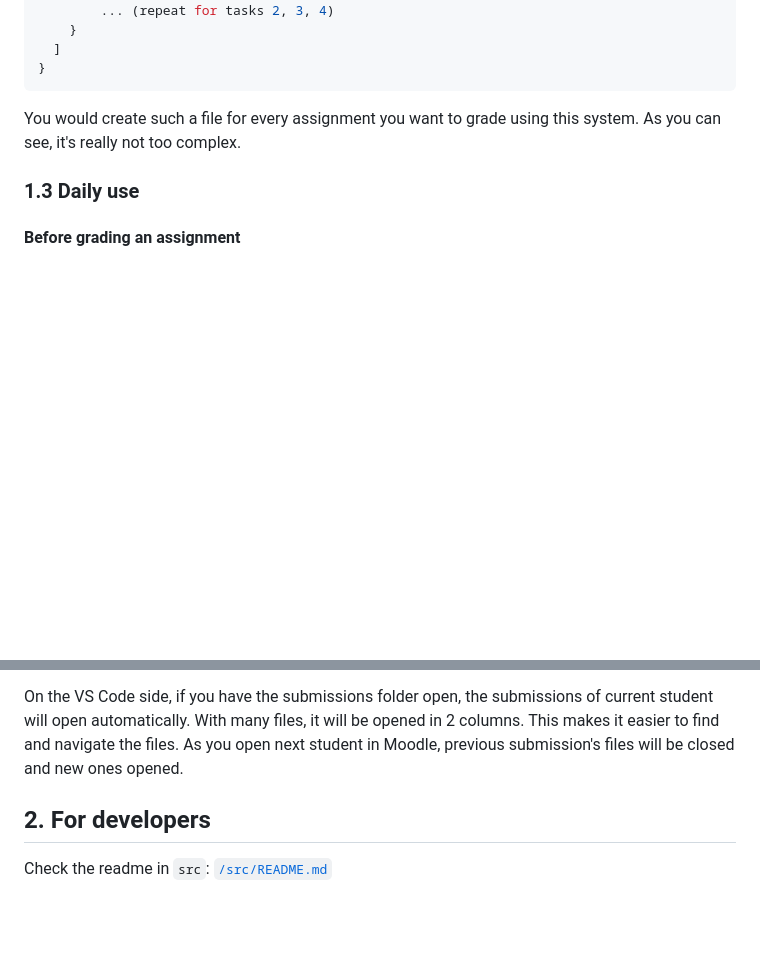
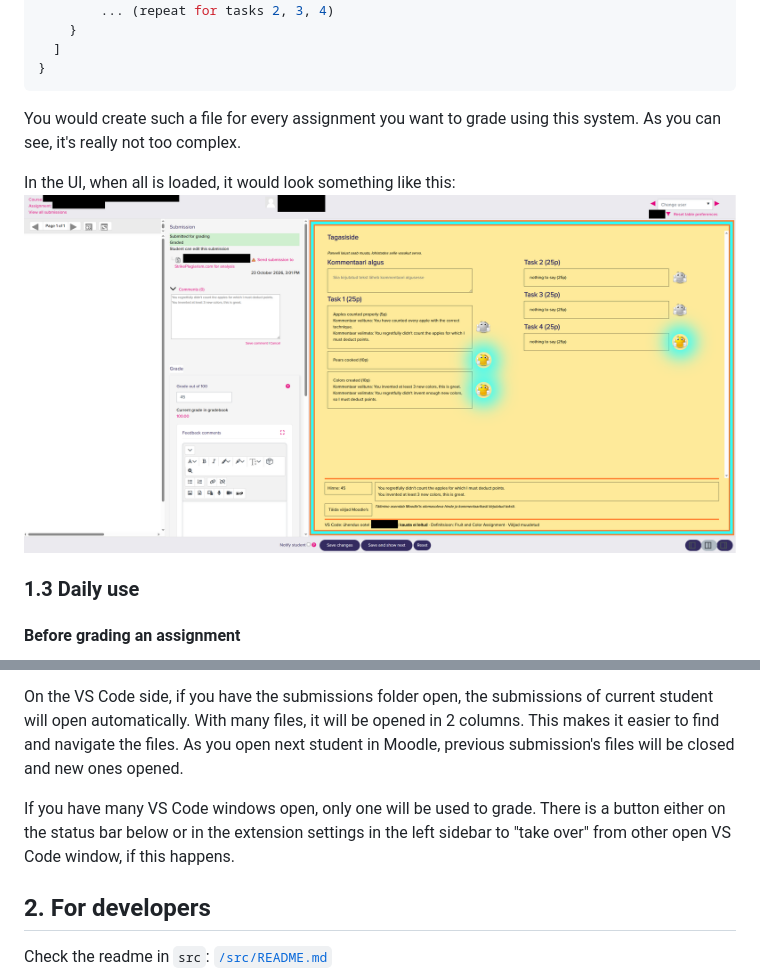
Before and after one commit to leoste/moodle-assignment-checking-helper, a Markdown page: README.md, 2 parts joined by grey strips. Drawn GitHub-style; pictures changed too: docs/ui example.png (added); blank space fills up the shorter version.

Commit message:
update readme with sample image

```diff
--- a/README.md
+++ b/README.md
@@ -99,6 +99,9 @@ For example if whole Assignment consists of 4 tasks, and each task has 3 individ
 
 You would create such a file for every assignment you want to grade using this system. As you can see, it's really not too complex.
 
+In the UI, when all is loaded, it would look something like this:
+![image](/docs/ui%20example.png)
+
 ### 1.3 Daily use
 
 #### Before grading an assignment
@@ -118,6 +121,8 @@ On the VS Code side, if you have the submissions folder open, the submissions of
 With many files, it will be opened in 2 columns. This makes it easier to find and navigate the files.
 As you open next student in Moodle, previous submission's files will be closed and new ones opened.
 
+If you have many VS Code windows open, only one will be used to grade. There is a button either on the status bar below or in the extension settings in the left sidebar to "take over" from other open VS Code window, if this happens.
+
 ## 2. For developers
 
 Check the readme in `src`: [`/src/README.md`](/src/README.md)
```
